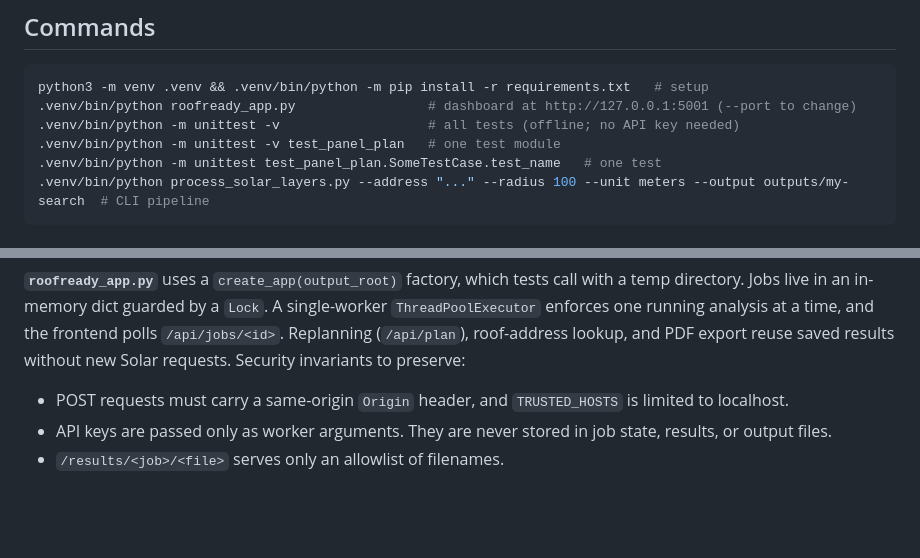
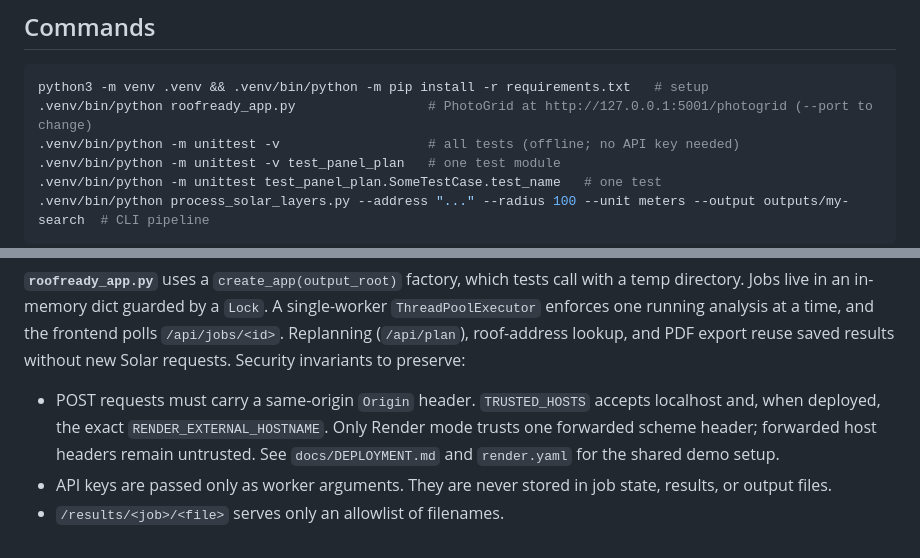
Before and after one commit to rishancoding/PHS-Hackathon-LHS, a Markdown page: CLAUDE.md, 2 parts joined by grey strips. Rendered like a GitHub page; blank space fills up the shorter version.

````diff
--- a/CLAUDE.md
+++ b/CLAUDE.md
@@ -6,7 +6,7 @@ This file provides guidance to Claude Code (claude.ai/code) when working with co
 
 ```sh
 python3 -m venv .venv && .venv/bin/python -m pip install -r requirements.txt   # setup
-.venv/bin/python roofready_app.py                 # dashboard at http://127.0.0.1:5001 (--port to change)
+.venv/bin/python roofready_app.py                 # PhotoGrid at http://127.0.0.1:5001/photogrid (--port to change)
 .venv/bin/python -m unittest -v                   # all tests (offline; no API key needed)
 .venv/bin/python -m unittest -v test_panel_plan   # one test module
 .venv/bin/python -m unittest test_panel_plan.SomeTestCase.test_name   # one test
@@ -31,6 +31,6 @@ Pipeline, in dependency order:
 The central data structure is the `result` dict. Each stage mutates it in place and it is persisted as `outputs/<job_id>/results.json`. When you add fields, account for older saved analyses: on startup the app reloads every folder in `outputs/` that contains `results.json`.
 
 **`roofready_app.py`** uses a `create_app(output_root)` factory, which tests call with a temp directory. Jobs live in an in-memory dict guarded by a `Lock`. A single-worker `ThreadPoolExecutor` enforces one running analysis at a time, and the frontend polls `/api/jobs/<id>`. Replanning (`/api/plan`), roof-address lookup, and PDF export reuse saved results without new Solar requests. Security invariants to preserve:
-- POST requests must carry a same-origin `Origin` header, and `TRUSTED_HOSTS` is limited to localhost.
+- POST requests must carry a same-origin `Origin` header. `TRUSTED_HOSTS` accepts localhost and, when deployed, the exact `RENDER_EXTERNAL_HOSTNAME`. Only Render mode trusts one forwarded scheme header; forwarded host headers remain untrusted. See `docs/DEPLOYMENT.md` and `render.yaml` for the shared demo setup.
 - API keys are passed only as worker arguments. They are never stored in job state, results, or output files.
 - `/results/<job>/<file>` serves only an allowlist of filenames.
````
Also changed, not shown: README.md (+12 -6 lines), docs/DEPLOYMENT.md (added, +38 -0 lines), docs/PITCH.md (+7 -7 lines), docs/screenshot.png, 12 other files.
